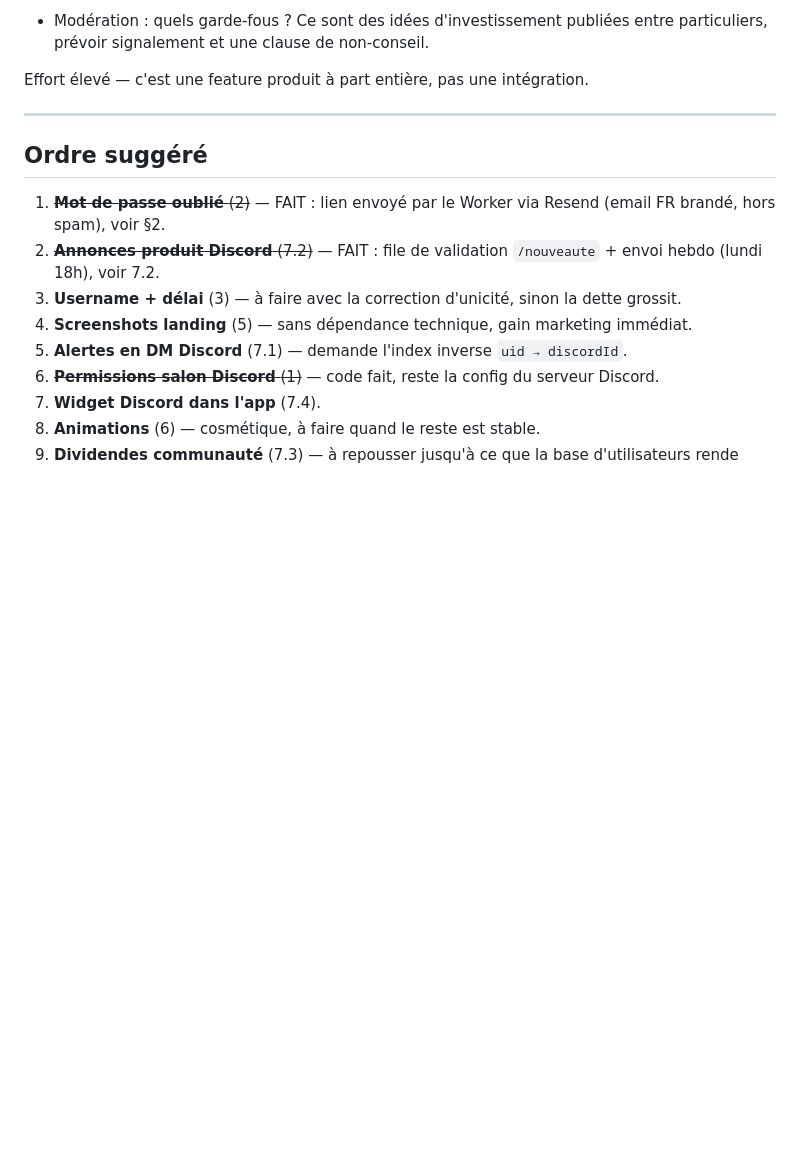
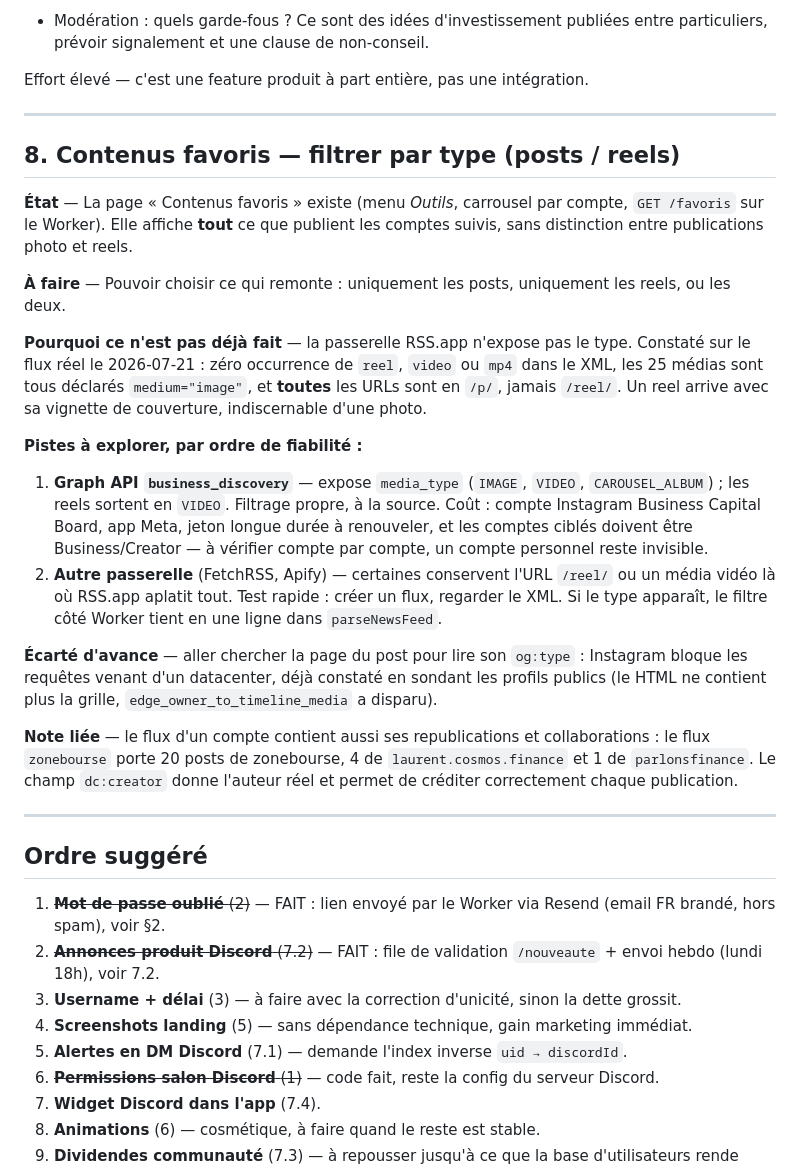
Before and after one commit to arrmel-capitalboard/Capital-Board, a Markdown page: TODO.md, the part around the change. Drawn GitHub-style; blank space fills up the shorter version.

Commit message:
docs(todo): add the favoris post/reel filtering research
Records what was measured on the live gateway feed so the dead end is not
retried: no reel/video/mp4 marker anywhere, every media declared as image,
every URL under /p/. Keeps the two viable leads and the ruled-out one.

Co-Authored-By: Claude Opus 4.8 <noreply@anthropic.com>

```diff
--- a/TODO.md
+++ b/TODO.md
@@ -215,6 +215,44 @@ Effort élevé — c'est une feature produit à part entière, pas une intégrat
 
 ---
 
+## 8. Contenus favoris — filtrer par type (posts / reels)
+
+**État** — La page « Contenus favoris » existe (menu *Outils*, carrousel par compte,
+`GET /favoris` sur le Worker). Elle affiche **tout** ce que publient les comptes suivis,
+sans distinction entre publications photo et reels.
+
+**À faire** — Pouvoir choisir ce qui remonte : uniquement les posts, uniquement les
+reels, ou les deux.
+
+**Pourquoi ce n'est pas déjà fait** — la passerelle RSS.app n'expose pas le type.
+Constaté sur le flux réel le 2026-07-21 : zéro occurrence de `reel`, `video` ou `mp4`
+dans le XML, les 25 médias sont tous déclarés `medium="image"`, et **toutes** les URLs
+sont en `/p/`, jamais `/reel/`. Un reel arrive avec sa vignette de couverture,
+indiscernable d'une photo.
+
+**Pistes à explorer, par ordre de fiabilité :**
+
+1. **Graph API `business_discovery`** — expose `media_type` (`IMAGE`, `VIDEO`,
+   `CAROUSEL_ALBUM`) ; les reels sortent en `VIDEO`. Filtrage propre, à la source.
+   Coût : compte Instagram Business Capital Board, app Meta, jeton longue durée à
+   renouveler, et les comptes ciblés doivent être Business/Creator — à vérifier compte
+   par compte, un compte personnel reste invisible.
+2. **Autre passerelle** (FetchRSS, Apify) — certaines conservent l'URL `/reel/` ou un
+   média vidéo là où RSS.app aplatit tout. Test rapide : créer un flux, regarder le XML.
+   Si le type apparaît, le filtre côté Worker tient en une ligne dans `parseNewsFeed`.
+
+**Écarté d'avance** — aller chercher la page du post pour lire son `og:type` :
+Instagram bloque les requêtes venant d'un datacenter, déjà constaté en sondant les
+profils publics (le HTML ne contient plus la grille, `edge_owner_to_timeline_media`
+a disparu).
+
+**Note liée** — le flux d'un compte contient aussi ses republications et
+collaborations : le flux `zonebourse` porte 20 posts de zonebourse, 4 de
+`laurent.cosmos.finance` et 1 de `parlonsfinance`. Le champ `dc:creator` donne l'auteur
+réel et permet de créditer correctement chaque publication.
+
+---
+
 ## Ordre suggéré
 
 1. ~~**Mot de passe oublié** (2)~~ — FAIT : lien envoyé par le Worker via Resend
```
